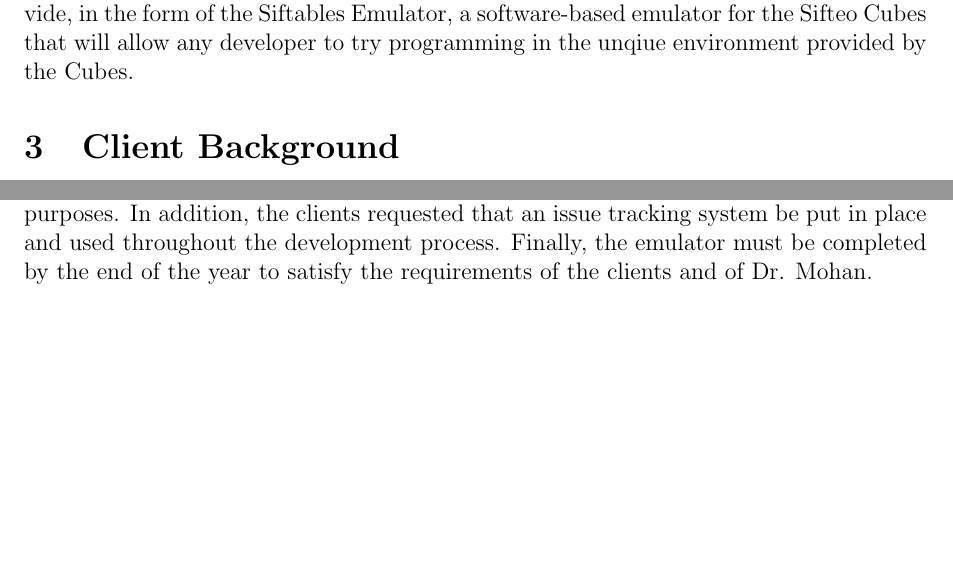
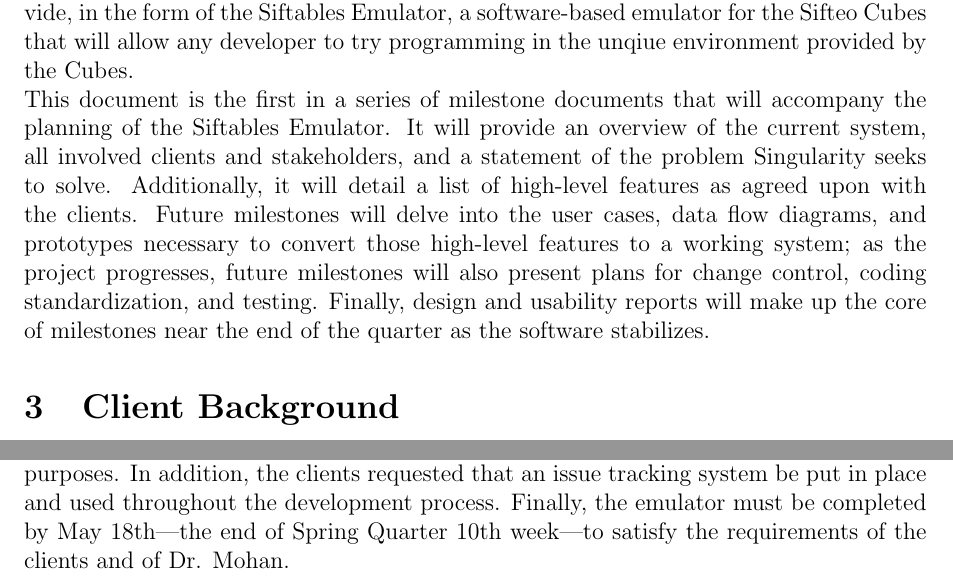
Before and after one commit to infin8x/Siftables-Emulator, a LaTeX document (docs/m1.tex): two parts of pages 3 and 9 of 12, joined at a grey line, cut so that both start at the same text, the shorter picture padded with empty space. Compiled offline with pdfLaTeX.

Commit message:
Changed M1 document per Sriram's comments. Modified the introduction to provide an overview of future milestones and specified the completion date of May 18.

```diff
--- a/docs/m1.tex
+++ b/docs/m1.tex
@@ -71,6 +71,8 @@
 
 \section{Introduction}
 Developers of applications for the \gls{Sifteo Cubes}\index{Sifteo} currently must test programs they create for the platform on the Cubes themselves.  With a full release of the Cubes and corresponding \gls{API}\index{API} still pending, developers unable to join the Sifteo Early Access program are left without a software-based interface within which to productively develop Sifteo programs. As such, Singularity Software will provide, in the form of the Siftables Emulator, a software-based emulator for the Sifteo Cubes that will allow any developer to try programming in the unqiue environment provided by the Cubes.
+
+This document is the first in a series of milestone documents that will accompany the planning of the Siftables Emulator. It will provide an overview of the current system, all involved clients and stakeholders, and a statement of the problem Singularity seeks to solve. Additionally, it will detail a list of high-level features as agreed upon with the clients. Future milestones will delve into the user cases, data flow diagrams, and prototypes necessary to convert those high-level features to a working system; as the project progresses, future milestones will also present plans for change control, coding standardization, and testing. Finally, design and usability reports will make up the core of milestones near the end of the quarter as the software stabilizes.
 
 \section{Client Background}
 Clients Tim Ekl and Eric Stokes are alumni of Rose-Hulman. Mr. Ekl is currently working on a M.S. degree in Engineering Management; Mr. Stokes is currently working for n{\raise.17ex\hbox{$\scriptstyle\sim$}}ask Signal Processing Systems in Denver, Colorado. As former Rose-Hulman students, the clients are avid users of technology who follow new trends in the industry. As a result of this interest in new technology, both Mr. Stokes and Mr. Ekl discovered and purchased Sifteo Cubes\index{Sifteo Cubes}, a revolutionary product that consists of a set of (anywhere from 1 to 6) mini computers. While both clients have a set of 3 Sifteo Cubes, they realized that not everyone interested in the project could have the luxury of physical hardware to work with. As such, they asked Singularity Software---via the Junior Project proposal process at Rose-Hulman---to construct a software emulator\index{emulator} for the Cubes that would make the development of Sifteo\index{Sifteo} applications easier, especially in the testing phase.
@@ -197,7 +199,7 @@
     \end{table}
 
 \section{Constraints}
-        While much of this project is open-ended, there are a few basic constraints. At the direction of the clients, all code should be open source and version-controlled. Mr. Ekl requested that the emulator run easily on Mac as well as Windows, with the stipulation that Linux compatibility would satisfy the Mac requirement for Singularity's testing purposes. In addition, the clients requested that an issue tracking system be put in place and used throughout the development process. Finally, the emulator must be completed by the end of the year to satisfy the requirements of the clients and of Dr. Mohan.
+        While much of this project is open-ended, there are a few basic constraints. At the direction of the clients, all code should be open source and version-controlled. Mr. Ekl requested that the emulator run easily on Mac as well as Windows, with the stipulation that Linux compatibility would satisfy the Mac requirement for Singularity's testing purposes. In addition, the clients requested that an issue tracking system be put in place and used throughout the development process. Finally, the emulator must be completed by May 18th---the end of Spring Quarter 10th week---to satisfy the requirements of the clients and of Dr. Mohan.
 
 \clearpage
 \addcontentsline{toc}{section}{Glossary}
```
